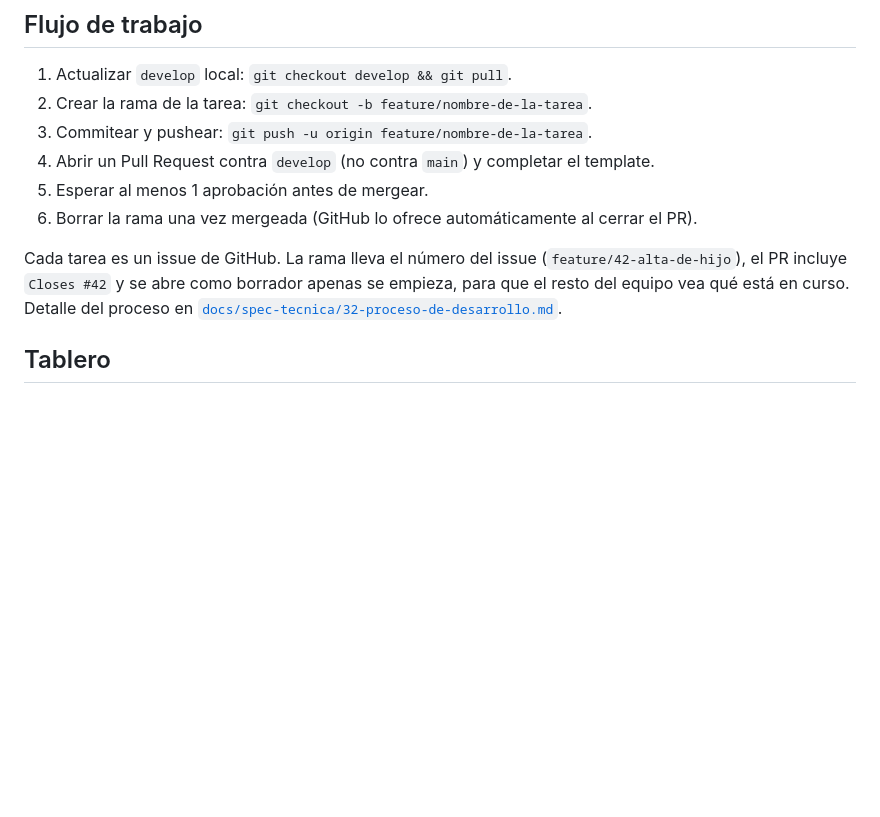
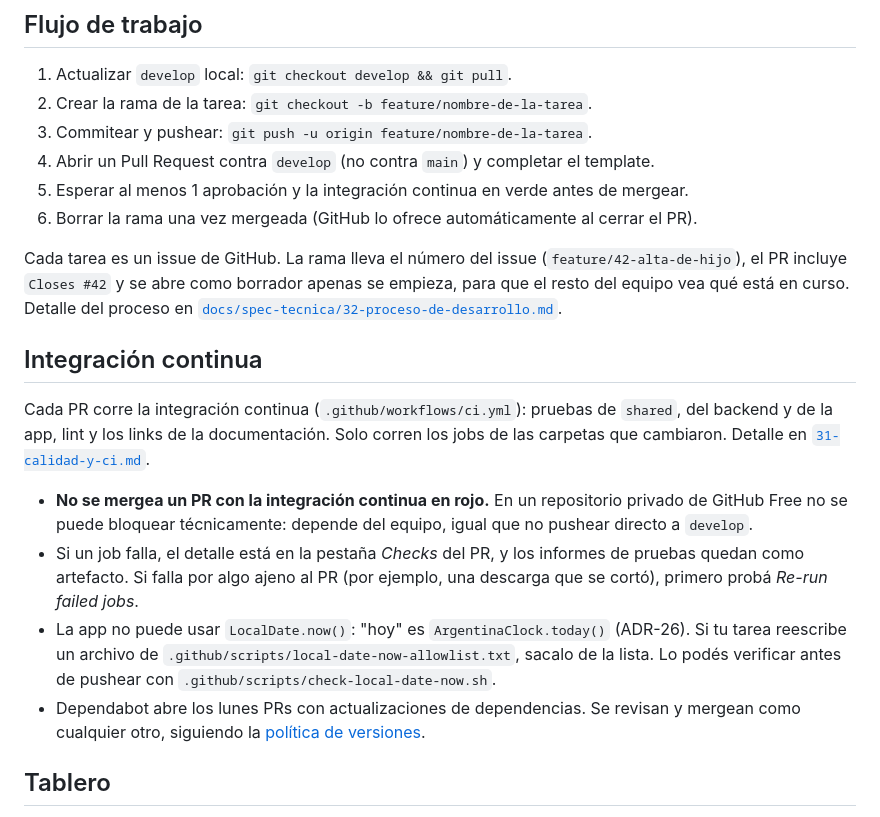
Before and after one commit to NelsonLoto/pasitos, a Markdown page: CONTRIBUTING.md, the part around the change. Rendered like a GitHub page; blank space fills up the shorter version.

```diff
--- a/CONTRIBUTING.md
+++ b/CONTRIBUTING.md
@@ -15,13 +15,33 @@
 2. Crear la rama de la tarea: `git checkout -b feature/nombre-de-la-tarea`.
 3. Commitear y pushear: `git push -u origin feature/nombre-de-la-tarea`.
 4. Abrir un Pull Request contra `develop` (no contra `main`) y completar el template.
-5. Esperar al menos 1 aprobación antes de mergear.
+5. Esperar al menos 1 aprobación y la integración continua en verde antes de mergear.
 6. Borrar la rama una vez mergeada (GitHub lo ofrece automáticamente al cerrar el PR).
 
 Cada tarea es un issue de GitHub. La rama lleva el número del issue
 (`feature/42-alta-de-hijo`), el PR incluye `Closes #42` y se abre como borrador apenas se
 empieza, para que el resto del equipo vea qué está en curso. Detalle del proceso en
 [`docs/spec-tecnica/32-proceso-de-desarrollo.md`](docs/spec-tecnica/32-proceso-de-desarrollo.md).
+
+## Integración continua
+
+Cada PR corre la integración continua (`.github/workflows/ci.yml`): pruebas de `shared`, del
+backend y de la app, lint y los links de la documentación. Solo corren los jobs de las carpetas
+que cambiaron. Detalle en
+[`31-calidad-y-ci.md`](docs/spec-tecnica/31-calidad-y-ci.md#2-integración-continua-adr-14).
+
+- **No se mergea un PR con la integración continua en rojo.** En un repositorio privado de
+  GitHub Free no se puede bloquear técnicamente: depende del equipo, igual que no pushear directo
+  a `develop`.
+- Si un job falla, el detalle está en la pestaña *Checks* del PR, y los informes de pruebas
+  quedan como artefacto. Si falla por algo ajeno al PR (por ejemplo, una descarga que se cortó),
+  primero probá *Re-run failed jobs*.
+- La app no puede usar `LocalDate.now()`: "hoy" es `ArgentinaClock.today()` (ADR-26). Si tu
+  tarea reescribe un archivo de `.github/scripts/local-date-now-allowlist.txt`, sacalo de la
+  lista. Lo podés verificar antes de pushear con `.github/scripts/check-local-date-now.sh`.
+- Dependabot abre los lunes PRs con actualizaciones de dependencias. Se revisan y mergean como
+  cualquier otro, siguiendo la
+  [política de versiones](docs/spec-tecnica/01-stack.md#política-de-versiones).
 
 ## Tablero
 
```
Also changed, not shown: docs/spec-tecnica/31-calidad-y-ci.md (+27 -12 lines), docs/spec-tecnica/README.md (+2 -1 lines).
